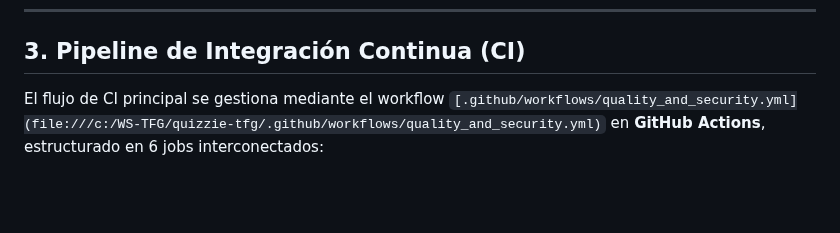
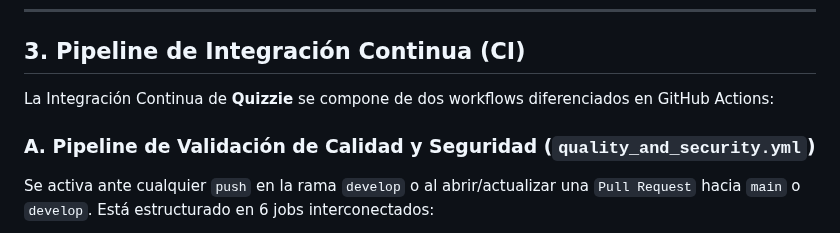
Before and after one commit to frangago71/quizzie-TFG, a Markdown page: docs/especificación_ci_cd.md, the part around one of its changes. GitHub-like rendering; blank space fills up the shorter version.

````diff
--- a/docs/especificación_ci_cd.md
+++ b/docs/especificación_ci_cd.md
@@ -32,7 +32,10 @@ Para evitar que los commits fallen posteriormente en la etapa de CI en remoto, e
 
 ## 3. Pipeline de Integración Continua (CI)
 
-El flujo de CI principal se gestiona mediante el workflow `[.github/workflows/quality_and_security.yml](file:///c:/WS-TFG/quizzie-tfg/.github/workflows/quality_and_security.yml)` en **GitHub Actions**, estructurado en 6 jobs interconectados:
+La Integración Continua de **Quizzie** se compone de dos workflows diferenciados en GitHub Actions:
+
+### A. Pipeline de Validación de Calidad y Seguridad (`quality_and_security.yml`)
+Se activa ante cualquier `push` en la rama `develop` o al abrir/actualizar una `Pull Request` hacia `main` o `develop`. Está estructurado en 6 jobs interconectados:
 
 ```mermaid
 graph TD
````
Also changed, not shown: other parts of docs/especificación_ci_cd.md (+23 -18 lines).
